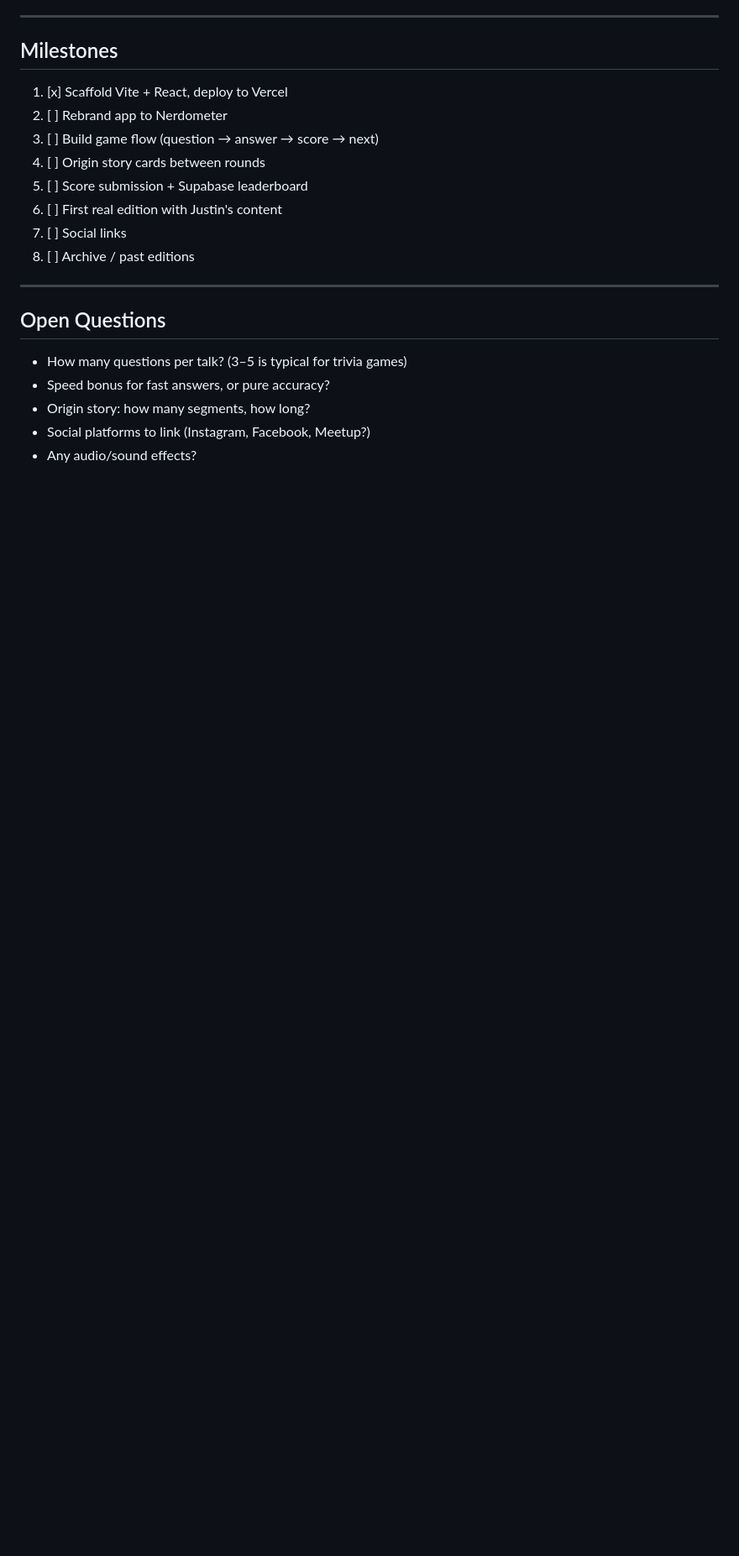
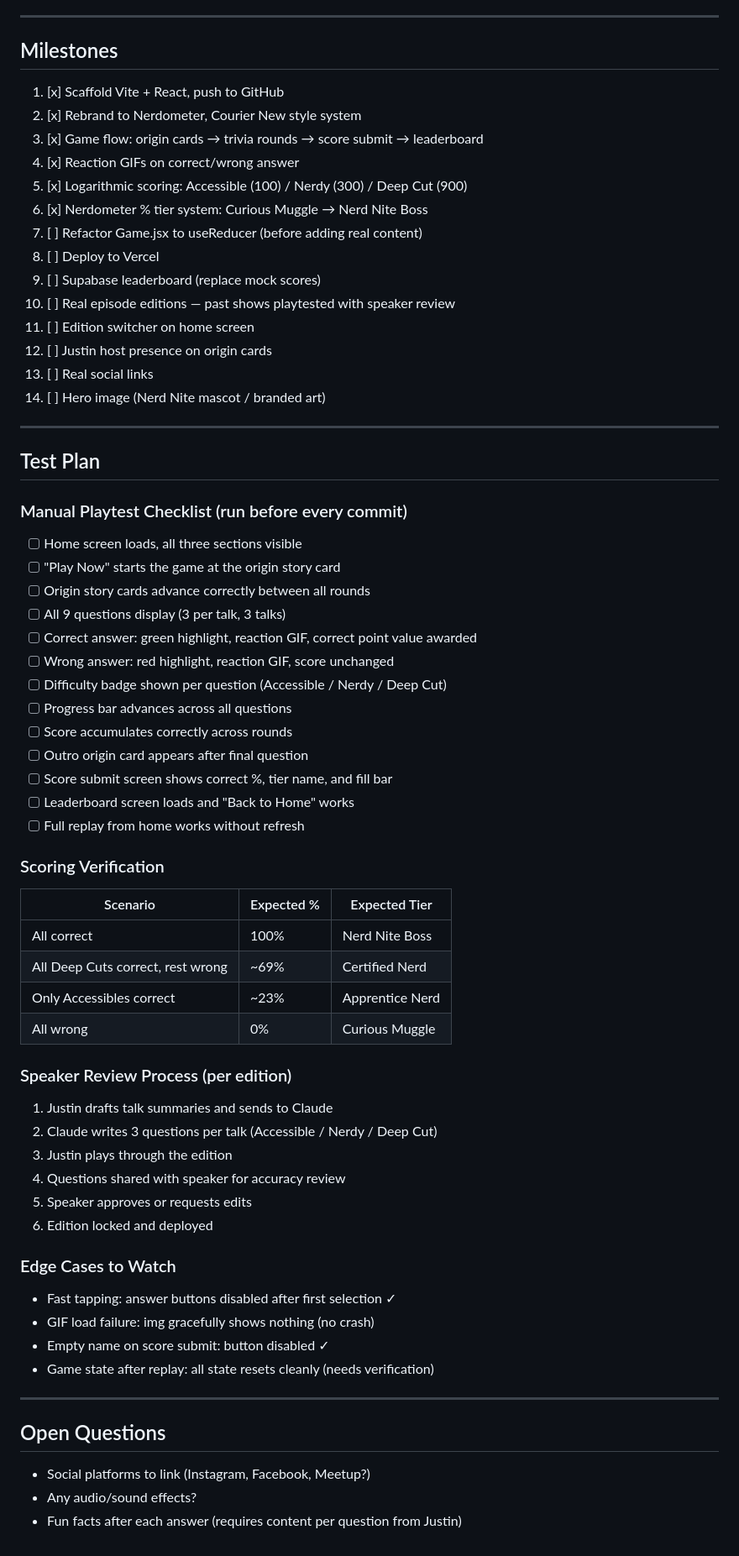
Before and after one commit to quantumcelnav/nerd-nite-socials, a Markdown page: PLANNING.md, the part around the change. Shown at 84% size. Drawn GitHub-style; blank space fills up the shorter version.

Commit message:
Update plan: milestones current state, add test plan and speaker review process
Plan by Justin Fritz, Nerd Nite Fort Collins Boss.

Co-Authored-By: Claude Sonnet 4.6 <noreply@anthropic.com>

```diff
--- a/PLANNING.md
+++ b/PLANNING.md
@@ -108,21 +108,66 @@ Each Nerd Nite event spawns a new edition of Nerdometer:
 
 ## Milestones
 
-1. [x] Scaffold Vite + React, deploy to Vercel
-2. [ ] Rebrand app to Nerdometer
-3. [ ] Build game flow (question → answer → score → next)
-4. [ ] Origin story cards between rounds
-5. [ ] Score submission + Supabase leaderboard
-6. [ ] First real edition with Justin's content
-7. [ ] Social links
-8. [ ] Archive / past editions
+1. [x] Scaffold Vite + React, push to GitHub
+2. [x] Rebrand to Nerdometer, Courier New style system
+3. [x] Game flow: origin cards → trivia rounds → score submit → leaderboard
+4. [x] Reaction GIFs on correct/wrong answer
+5. [x] Logarithmic scoring: Accessible (100) / Nerdy (300) / Deep Cut (900)
+6. [x] Nerdometer % tier system: Curious Muggle → Nerd Nite Boss
+7. [ ] Refactor Game.jsx to useReducer (before adding real content)
+8. [ ] Deploy to Vercel
+9. [ ] Supabase leaderboard (replace mock scores)
+10. [ ] Real episode editions — past shows playtested with speaker review
+11. [ ] Edition switcher on home screen
+12. [ ] Justin host presence on origin cards
+13. [ ] Real social links
+14. [ ] Hero image (Nerd Nite mascot / branded art)
+
+---
+
+## Test Plan
+
+### Manual Playtest Checklist (run before every commit)
+- [ ] Home screen loads, all three sections visible
+- [ ] "Play Now" starts the game at the origin story card
+- [ ] Origin story cards advance correctly between all rounds
+- [ ] All 9 questions display (3 per talk, 3 talks)
+- [ ] Correct answer: green highlight, reaction GIF, correct point value awarded
+- [ ] Wrong answer: red highlight, reaction GIF, score unchanged
+- [ ] Difficulty badge shown per question (Accessible / Nerdy / Deep Cut)
+- [ ] Progress bar advances across all questions
+- [ ] Score accumulates correctly across rounds
+- [ ] Outro origin card appears after final question
+- [ ] Score submit screen shows correct %, tier name, and fill bar
+- [ ] Leaderboard screen loads and "Back to Home" works
+- [ ] Full replay from home works without refresh
+
+### Scoring Verification
+| Scenario | Expected % | Expected Tier |
+|---|---|---|
+| All correct | 100% | Nerd Nite Boss |
+| All Deep Cuts correct, rest wrong | ~69% | Certified Nerd |
+| Only Accessibles correct | ~23% | Apprentice Nerd |
+| All wrong | 0% | Curious Muggle |
+
+### Speaker Review Process (per edition)
+1. Justin drafts talk summaries and sends to Claude
+2. Claude writes 3 questions per talk (Accessible / Nerdy / Deep Cut)
+3. Justin plays through the edition
+4. Questions shared with speaker for accuracy review
+5. Speaker approves or requests edits
+6. Edition locked and deployed
+
+### Edge Cases to Watch
+- Fast tapping: answer buttons disabled after first selection ✓
+- GIF load failure: img gracefully shows nothing (no crash)
+- Empty name on score submit: button disabled ✓
+- Game state after replay: all state resets cleanly (needs verification)
 
 ---
 
 ## Open Questions
 
-- How many questions per talk? (3–5 is typical for trivia games)
-- Speed bonus for fast answers, or pure accuracy?
-- Origin story: how many segments, how long?
 - Social platforms to link (Instagram, Facebook, Meetup?)
 - Any audio/sound effects?
+- Fun facts after each answer (requires content per question from Justin)
```
